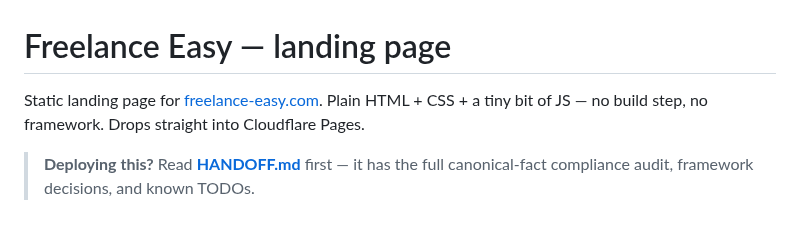
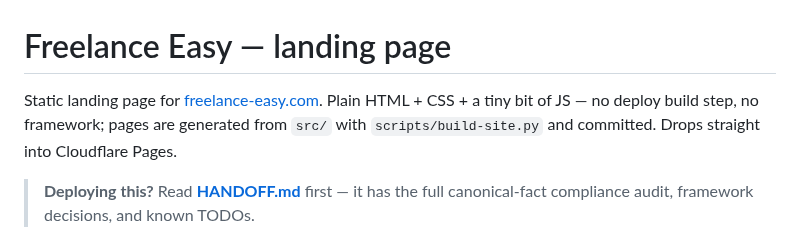
Before and after one commit to Freelance-Easy/freelance-easy-site, a Markdown page: README.md, the part around the change. Rendered like a GitHub page.

Commit message:
docs: HANDOFF Start here section; README build line
Co-Authored-By: Claude Sonnet 5.5 <noreply@anthropic.com>

```diff
--- a/README.md
+++ b/README.md
@@ -1,6 +1,6 @@
 # Freelance Easy — landing page
 
-Static landing page for [freelance-easy.com](https://freelance-easy.com). Plain HTML + CSS + a tiny bit of JS — no build step, no framework. Drops straight into Cloudflare Pages.
+Static landing page for [freelance-easy.com](https://freelance-easy.com). Plain HTML + CSS + a tiny bit of JS — no deploy build step, no framework; pages are generated from `src/` with `scripts/build-site.py` and committed. Drops straight into Cloudflare Pages.
 
 > **Deploying this?** Read **[HANDOFF.md](./HANDOFF.md)** first — it has the full canonical-fact compliance audit, framework decisions, and known TODOs.
 
```
Also changed, not shown: HANDOFF.md (+41 -0 lines).
